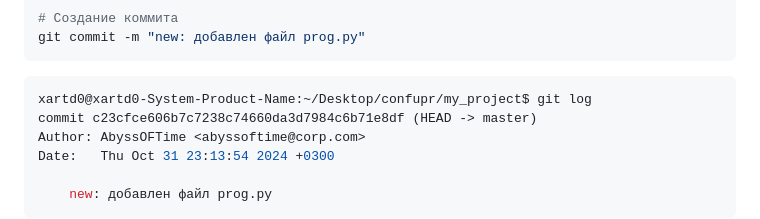
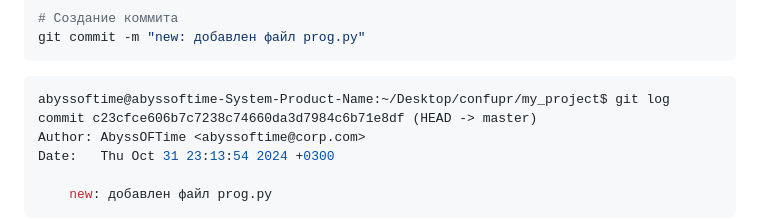
Before and after one commit to VadimAot/skvCM, a Markdown page: pr4.md, the part around the change. Drawn GitHub-style.

````diff
--- a/pr4.md
+++ b/pr4.md
@@ -46,7 +46,7 @@ git commit -m "new: добавлен файл prog.py"
 ```
 
 ```bash
-xartd0@xartd0-System-Product-Name:~/Desktop/confupr/my_project$ git log
+abyssoftime@abyssoftime-System-Product-Name:~/Desktop/confupr/my_project$ git log
 commit c23cfce606b7c7238c74660da3d7984c6b71e8df (HEAD -> master)
 Author: AbyssOFTime <abyssoftime@corp.com>
 Date:   Thu Oct 31 23:13:54 2024 +0300
````
